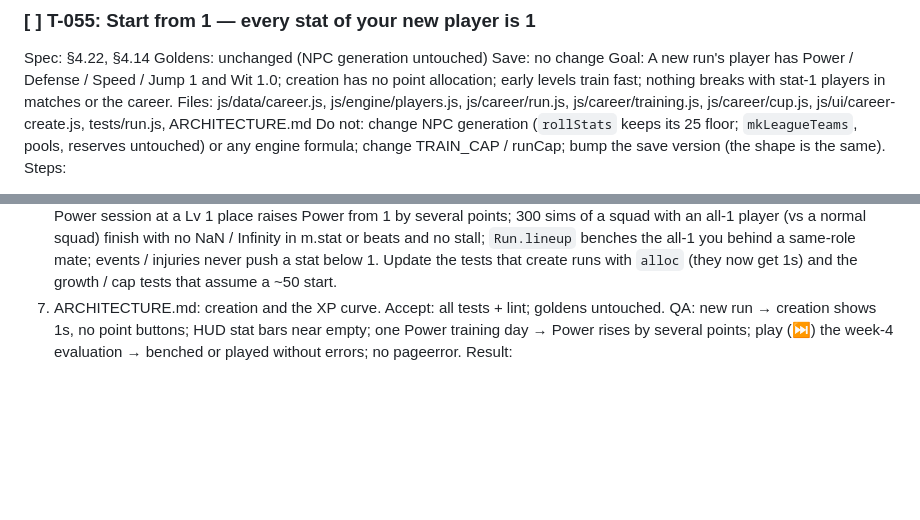
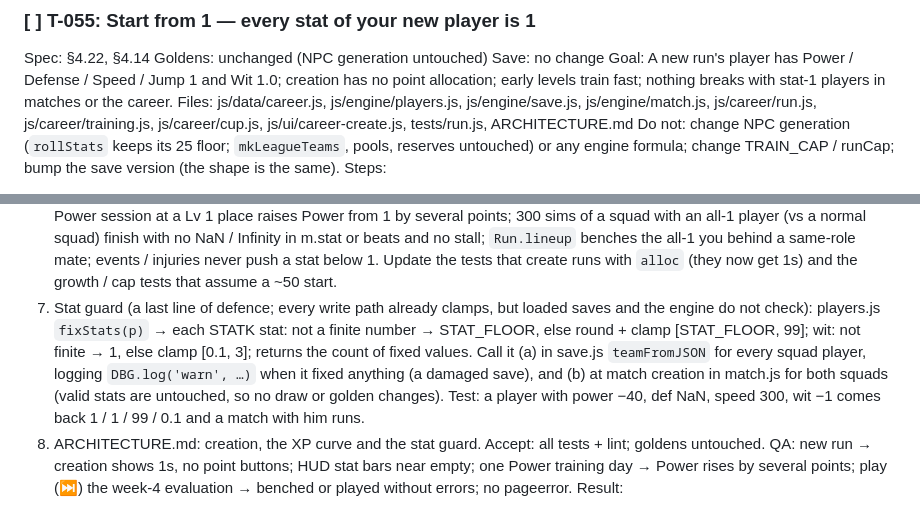
Before and after one commit to glairlyyy/spiker, a Markdown page: tasks.md, 2 parts joined by grey strips. GitHub-like rendering; blank space fills up the shorter version.

Commit message:
T-055: add stat guard (fixStats on load and at match start)
Co-Authored-By: Claude Opus 5.5 <noreply@anthropic.com>
Claude-Session: https://claude.ai/code/session_01TRaJeqfBMXkutemJBYxnv8

```diff
--- a/tasks.md
+++ b/tasks.md
@@ -70,8 +70,8 @@ Result:
 Spec: §4.22, §4.14          Goldens: unchanged (NPC generation untouched)          Save: no change
 Goal: A new run's player has Power / Defense / Speed / Jump 1 and Wit 1.0; creation has no point allocation; early
 levels train fast; nothing breaks with stat-1 players in matches or the career.
-Files: js/data/career.js, js/engine/players.js, js/career/run.js, js/career/training.js, js/career/cup.js,
-js/ui/career-create.js, tests/run.js, ARCHITECTURE.md
+Files: js/data/career.js, js/engine/players.js, js/engine/save.js, js/engine/match.js, js/career/run.js,
+js/career/training.js, js/career/cup.js, js/ui/career-create.js, tests/run.js, ARCHITECTURE.md
 Do not: change NPC generation (`rollStats` keeps its 25 floor; `mkLeagueTeams`, pools, reserves untouched) or any engine
 formula; change TRAIN_CAP / runCap; bump the save version (the shape is the same).
 Steps:
@@ -92,7 +92,13 @@ Steps:
    player (vs a normal squad) finish with no NaN / Infinity in m.stat or beats and no stall; `Run.lineup` benches the
    all-1 you behind a same-role mate; events / injuries never push a stat below 1. Update the tests that create runs
    with `alloc` (they now get 1s) and the growth / cap tests that assume a ~50 start.
-7. ARCHITECTURE.md: creation and the XP curve.
+7. Stat guard (a last line of defence; every write path already clamps, but loaded saves and the engine do not check):
+   players.js `fixStats(p)` → each STATK stat: not a finite number → STAT_FLOOR, else round + clamp [STAT_FLOOR, 99];
+   wit: not finite → 1, else clamp [0.1, 3]; returns the count of fixed values. Call it (a) in
+   save.js `teamFromJSON` for every squad player, logging `DBG.log('warn', …)` when it fixed anything (a damaged save),
+   and (b) at match creation in match.js for both squads (valid stats are untouched, so no draw or golden changes).
+   Test: a player with power −40, def NaN, speed 300, wit −1 comes back 1 / 1 / 99 / 0.1 and a match with him runs.
+8. ARCHITECTURE.md: creation, the XP curve and the stat guard.
 Accept: all tests + lint; goldens untouched.
 QA: new run → creation shows 1s, no point buttons; HUD stat bars near empty; one Power training day → Power rises by
 several points; play (⏭) the week-4 evaluation → benched or played without errors; no pageerror.
```
